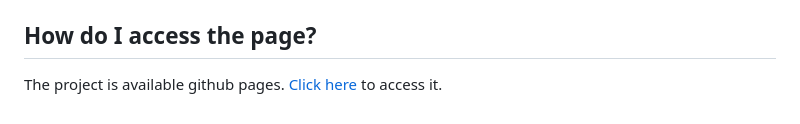
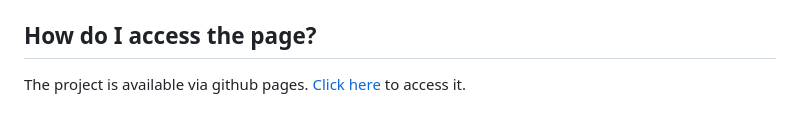
Before and after one commit to syntaxError-23/finance-data-analysis, a Markdown page: README.md, the part around the change. GitHub-like rendering.

```diff
--- a/README.md
+++ b/README.md
@@ -504,4 +504,4 @@ The blank console logs (`console.log('')`) are there to provide space between ea
 
 ## How do I access the page?
 
-The project is available github pages. [Click here](https://syntaxerror-23.github.io/finance-data-analysis/) to access it.
+The project is available via github pages. [Click here](https://syntaxerror-23.github.io/finance-data-analysis/) to access it.
```
